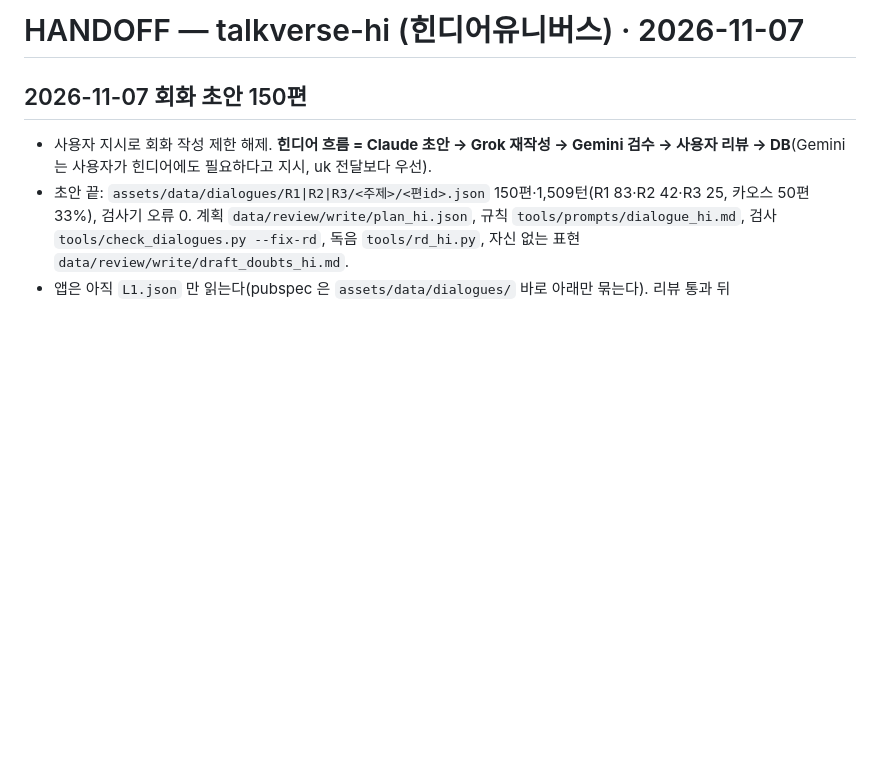
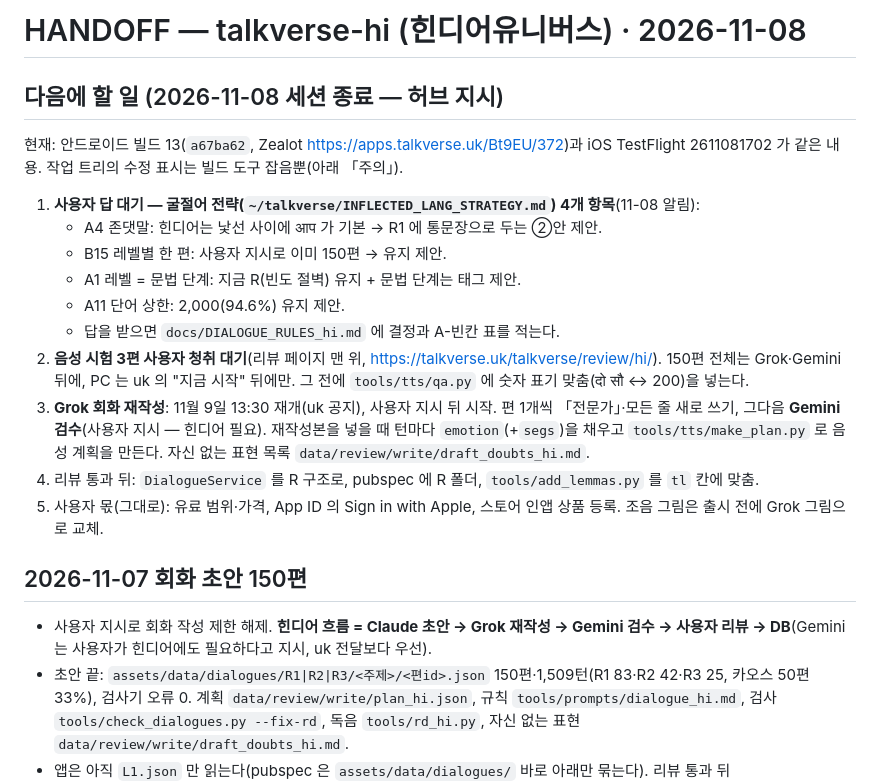
Before and after one commit to talkverselab/talkverse-hi, a Markdown page: HANDOFF.md, the part around the change. Rendered like a GitHub page; blank space fills up the shorter version.

Commit message:
docs: HANDOFF — 세션 종료, 다음에 할 일 정리 [skip ci]
Co-Authored-By: Claude Opus 5.5 <noreply@anthropic.com>
Claude-Session: https://claude.ai/code/session_01L4ogX8F68b8HaJZarvq8a2

```diff
--- a/HANDOFF.md
+++ b/HANDOFF.md
@@ -1,4 +1,20 @@
-# HANDOFF — talkverse-hi (힌디어유니버스) · 2026-11-07
+# HANDOFF — talkverse-hi (힌디어유니버스) · 2026-11-08
+
+## 다음에 할 일 (2026-11-08 세션 종료 — 허브 지시)
+
+현재: 안드로이드 빌드 13(`a67ba62`, Zealot https://apps.talkverse.uk/Bt9EU/372)과 iOS TestFlight 2611081702 가 같은 내용. 작업 트리의 수정 표시는 빌드 도구 잡음뿐(아래 「주의」).
+
+1. **사용자 답 대기 — 굴절어 전략(`~/talkverse/INFLECTED_LANG_STRATEGY.md`) 4개 항목**(11-08 알림):
+   - A4 존댓말: 힌디어는 낯선 사이에 आप 가 기본 → R1 에 통문장으로 두는 ②안 제안.
+   - B15 레벨별 한 편: 사용자 지시로 이미 150편 → 유지 제안.
+   - A1 레벨 = 문법 단계: 지금 R(빈도 절벽) 유지 + 문법 단계는 태그 제안.
+   - A11 단어 상한: 2,000(94.6%) 유지 제안.
+   - 답을 받으면 `docs/DIALOGUE_RULES_hi.md` 에 결정과 A-빈칸 표를 적는다.
+2. **음성 시험 3편 사용자 청취 대기**(리뷰 페이지 맨 위, https://talkverse.uk/talkverse/review/hi/). 150편 전체는 Grok·Gemini 뒤에, PC 는 uk 의 "지금 시작" 뒤에만. 그 전에 `tools/tts/qa.py` 에 숫자 표기 맞춤(दो सौ ↔ 200)을 넣는다.
+3. **Grok 회화 재작성**: 11월 9일 13:30 재개(uk 공지), 사용자 지시 뒤 시작. 편 1개씩 「전문가」·모든 줄 새로 쓰기, 그다음 **Gemini 검수**(사용자 지시 — 힌디어 필요). 재작성본을 넣을 때 턴마다 `emotion`(+`segs`)을 채우고 `tools/tts/make_plan.py` 로 음성 계획을 만든다. 자신 없는 표현 목록 `data/review/write/draft_doubts_hi.md`.
+4. 리뷰 통과 뒤: `DialogueService` 를 R 구조로, pubspec 에 R 폴더, `tools/add_lemmas.py` 를 `tl` 칸에 맞춤.
+5. 사용자 몫(그대로): 유료 범위·가격, App ID 의 Sign in with Apple, 스토어 인앱 상품 등록. 조음 그림은 출시 전에 Grok 그림으로 교체.
+
 
 ## 2026-11-07 회화 초안 150편
 
```
